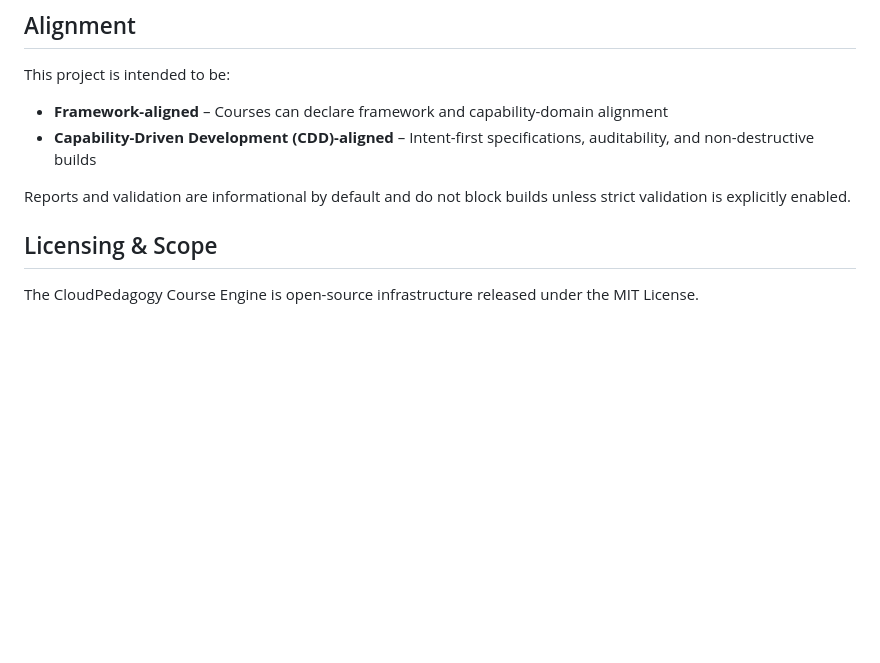
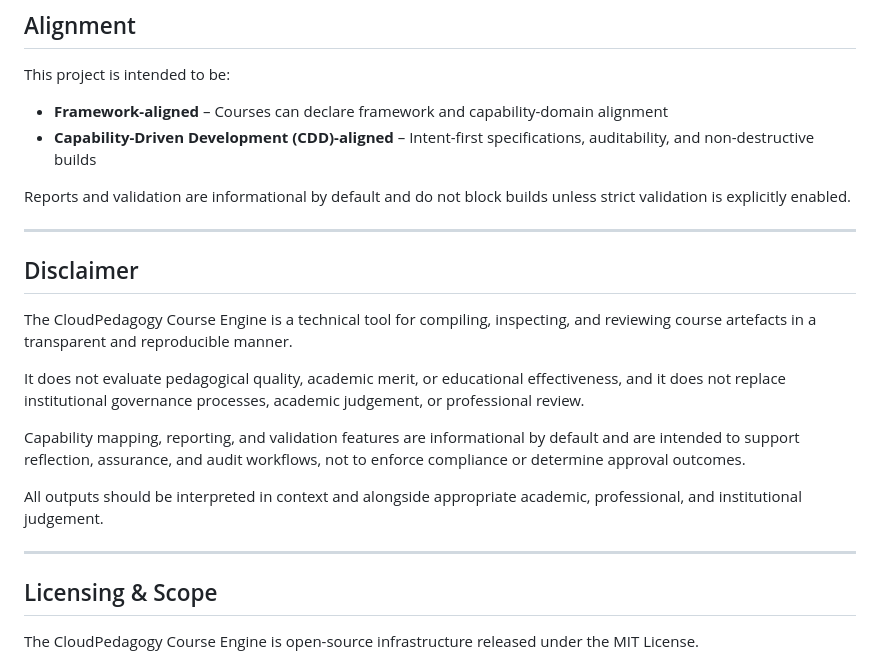
Before and after one commit to cloudpedagogy/cloudpedagogy-course-engine, a Markdown page: README.md, the part around the change. GitHub-like rendering; blank space fills up the shorter version.

```diff
--- a/README.md
+++ b/README.md
@@ -189,6 +189,27 @@ This project is intended to be:
 
 Reports and validation are informational by default and do not block builds unless strict validation is explicitly enabled.
 
+---
+
+## Disclaimer
+
+The CloudPedagogy Course Engine is a technical tool for compiling, inspecting,
+and reviewing course artefacts in a transparent and reproducible manner.
+
+It does not evaluate pedagogical quality, academic merit, or educational
+effectiveness, and it does not replace institutional governance processes,
+academic judgement, or professional review.
+
+Capability mapping, reporting, and validation features are informational by
+default and are intended to support reflection, assurance, and audit workflows,
+not to enforce compliance or determine approval outcomes.
+
+All outputs should be interpreted in context and alongside appropriate academic,
+professional, and institutional judgement.
+
+
+---
+
 ## Licensing & Scope
 
 The CloudPedagogy Course Engine is open-source infrastructure released under the
```
